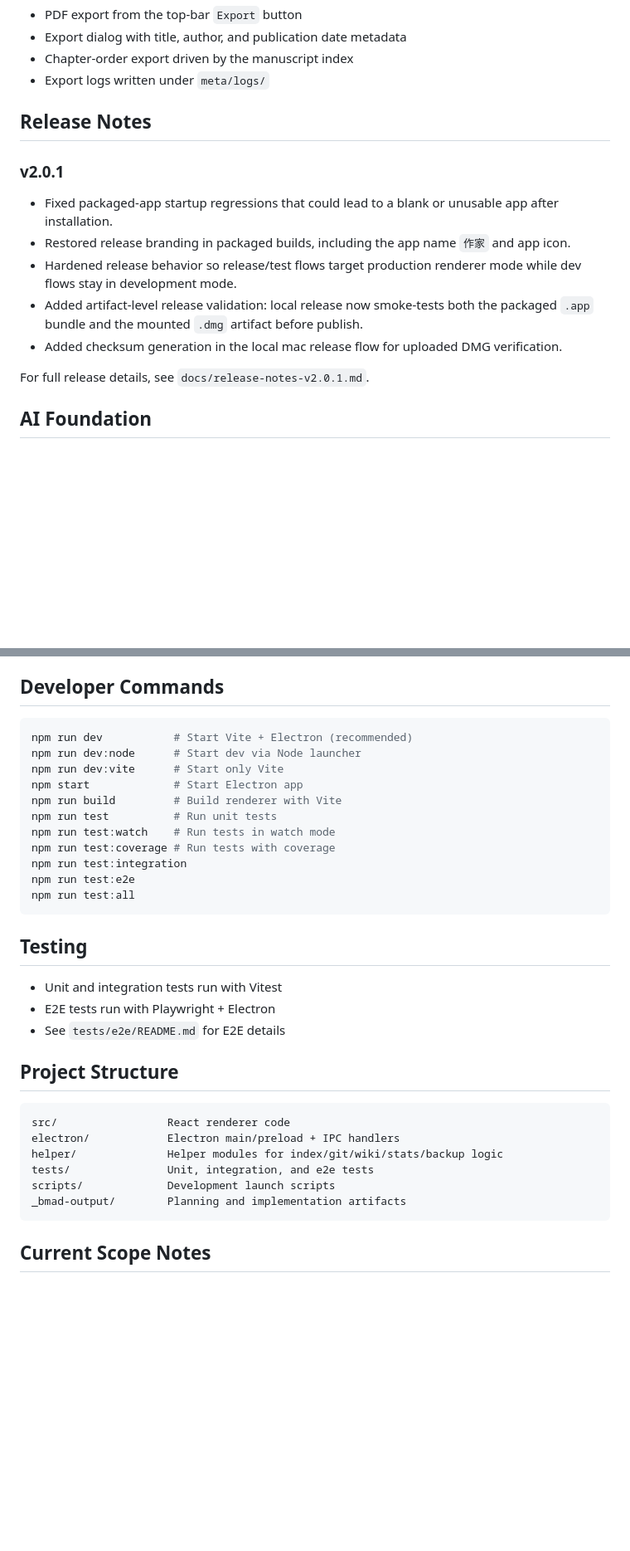
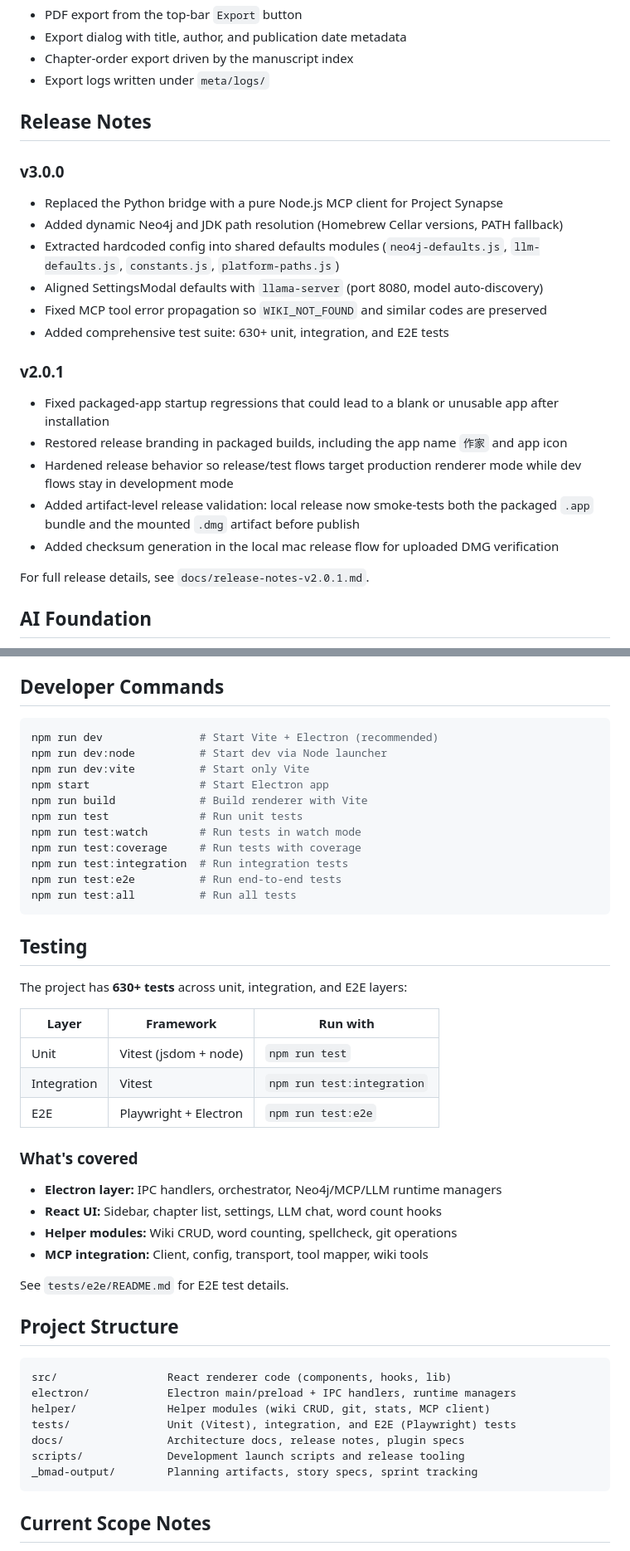
Before and after one commit to Dominic-Kua/zuojia, a Markdown page: README.md, 2 parts joined by grey strips. Shown at 83% size. Drawn GitHub-style; blank space fills up the shorter version.

Commit message:
docs: polish README for v3.0.0
- Add v3.0.0 release notes
- Fix broken numbered lists in Getting Started
- Expand testing section (630+ tests, layer table)
- Split Requirements into App vs AI Features
- Update project structure with docs/ and _bmad-output/
- Consistent punctuation and formatting throughout

````diff
--- a/README.md
+++ b/README.md
@@ -90,13 +91,22 @@ This list reflects what is currently wired in the app code.
 
 ## Release Notes
 
+### v3.0.0
+
+- Replaced the Python bridge with a pure Node.js MCP client for Project Synapse
+- Added dynamic Neo4j and JDK path resolution (Homebrew Cellar versions, PATH fallback)
+- Extracted hardcoded config into shared defaults modules (`neo4j-defaults.js`, `llm-defaults.js`, `constants.js`, `platform-paths.js`)
+- Aligned SettingsModal defaults with `llama-server` (port 8080, model auto-discovery)
+- Fixed MCP tool error propagation so `WIKI_NOT_FOUND` and similar codes are preserved
+- Added comprehensive test suite: 630+ unit, integration, and E2E tests
+
 ### v2.0.1
 
-- Fixed packaged-app startup regressions that could lead to a blank or unusable app after installation.
-- Restored release branding in packaged builds, including the app name `作家` and app icon.
-- Hardened release behavior so release/test flows target production renderer mode while dev flows stay in development mode.
-- Added artifact-level release validation: local release now smoke-tests both the packaged `.app` bundle and the mounted `.dmg` artifact before publish.
-- Added checksum generation in the local mac release flow for uploaded DMG verification.
+- Fixed packaged-app startup regressions that could lead to a blank or unusable app after installation
+- Restored release branding in packaged builds, including the app name `作家` and app icon
+- Hardened release behavior so release/test flows target production renderer mode while dev flows stay in development mode
+- Added artifact-level release validation: local release now smoke-tests both the packaged `.app` bundle and the mounted `.dmg` artifact before publish
+- Added checksum generation in the local mac release flow for uploaded DMG verification
 
 For full release details, see `docs/release-notes-v2.0.1.md`.
 
@@ -206,34 +218,48 @@ Exported PDFs are written to `meta/exports/`, and export logs are written to `me
 ## Developer Commands
 
 ```bash
-npm run dev           # Start Vite + Electron (recommended)
-npm run dev:node      # Start dev via Node launcher
-npm run dev:vite      # Start only Vite
-npm start             # Start Electron app
-npm run build         # Build renderer with Vite
-npm run test          # Run unit tests
-npm run test:watch    # Run tests in watch mode
-npm run test:coverage # Run tests with coverage
-npm run test:integration
-npm run test:e2e
-npm run test:all
+npm run dev               # Start Vite + Electron (recommended)
+npm run dev:node          # Start dev via Node launcher
+npm run dev:vite          # Start only Vite
+npm start                 # Start Electron app
+npm run build             # Build renderer with Vite
+npm run test              # Run unit tests
+npm run test:watch        # Run tests in watch mode
+npm run test:coverage     # Run tests with coverage
+npm run test:integration  # Run integration tests
+npm run test:e2e          # Run end-to-end tests
+npm run test:all          # Run all tests
 ```
 
 ## Testing
 
-- Unit and integration tests run with Vitest
-- E2E tests run with Playwright + Electron
-- See `tests/e2e/README.md` for E2E details
+The project has **630+ tests** across unit, integration, and E2E layers:
+
+| Layer | Framework | Run with |
+|-------|-----------|----------|
+| Unit | Vitest (jsdom + node) | `npm run test` |
+| Integration | Vitest | `npm run test:integration` |
+| E2E | Playwright + Electron | `npm run test:e2e` |
+
+### What's covered
+
+- **Electron layer:** IPC handlers, orchestrator, Neo4j/MCP/LLM runtime managers
+- **React UI:** Sidebar, chapter list, settings, LLM chat, word count hooks
+- **Helper modules:** Wiki CRUD, word counting, spellcheck, git operations
+- **MCP integration:** Client, config, transport, tool mapper, wiki tools
+
+See `tests/e2e/README.md` for E2E test details.
 
 ## Project Structure
 
 ```text
-src/                 React renderer code
-electron/            Electron main/preload + IPC handlers
-helper/              Helper modules for index/git/wiki/stats/backup logic
-tests/               Unit, integration, and e2e tests
-scripts/             Development launch scripts
-_bmad-output/        Planning and implementation artifacts
+src/                 React renderer code (components, hooks, lib)
+electron/            Electron main/preload + IPC handlers, runtime managers
+helper/              Helper modules (wiki CRUD, git, stats, MCP client)
+tests/               Unit (Vitest), integration, and E2E (Playwright) tests
+docs/                Architecture docs, release notes, plugin specs
+scripts/             Development launch scripts and release tooling
+_bmad-output/        Planning artifacts, story specs, sprint tracking
 ```
 
 ## Current Scope Notes
````
Also changed, not shown: other parts of README.md (+25 -22 lines).
